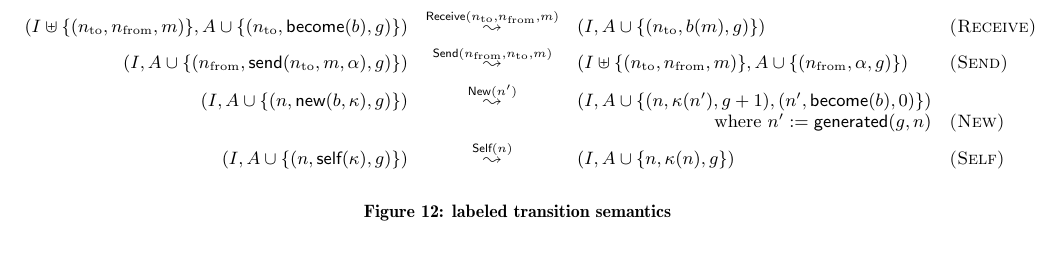
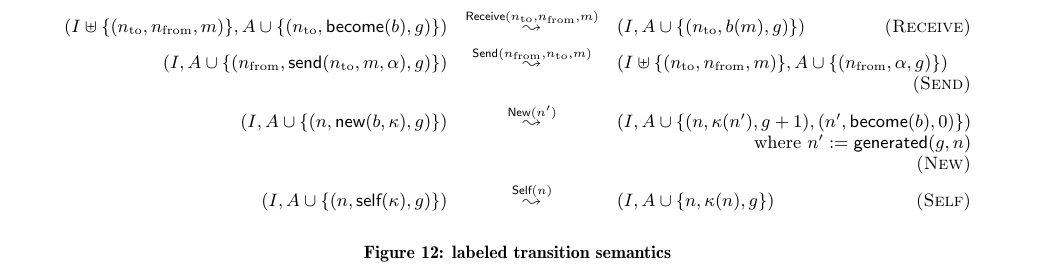
Before and after one commit to amutake/agere2015-paper, a LaTeX paper (sig-alternate.tex, which reads semantics.tex): part of page 5 of 9, cut so that both start at the same text, the shorter picture padded with empty space. Compiled offline with XeLaTeX.

Commit message:
Fix overflow in Figure12

```diff
--- a/semantics.tex
+++ b/semantics.tex
@@ -181,27 +181,27 @@ The definition in Actario is in Appendix \ref{app:lts}.
 
 \begin{figure*}[t]
   \begin{displaymath}
-    \begin{array}{rcll}
+    \begin{array}{rcl}
       (I \uplus \{(n_{\textrm{to}}, n_{\textrm{from}}, m)\}, A \cup \{(n_{\textrm{to}}, \textsf{become}(b), g)\}) &
       \overset{\textsf{Receive}(n_{\textrm{to}}, n_{\textrm{from}}, m)}{\leadsto} &
-      (I, A \cup \{(n_{\textrm{to}}, b(m), g)\}) &
-      \textsc{(Receive)} \\[1ex]
+      (I, A \cup \{(n_{\textrm{to}}, b(m), g)\})
+      \hfill \textsc{(Receive)} \\[1ex]
 
       (I, A \cup \{(n_{\textrm{from}}, \textsf{send}(n_{\textrm{to}}, m, \alpha), g)\}) &
       \overset{\textsf{Send}(n_{\textrm{from}}, n_{\textrm{to}}, m)}{\leadsto} &
-      (I \uplus \{(n_{\textrm{to}}, n_{\textrm{from}}, m)\}, A \cup \{(n_{\textrm{from}}, \alpha, g)\}) &
-      \textsc{(Send)} \\[1ex]
+      (I \uplus \{(n_{\textrm{to}}, n_{\textrm{from}}, m)\}, A \cup \{(n_{\textrm{from}}, \alpha, g)\}) \\
+      & & \hfill \textsc{(Send)} \\[1ex]
 
       (I, A \cup \{(n, \textsf{new}(b, \kappa), g)\}) &
       \overset{\textsf{New}(n')}{\leadsto} &
-      (I, A \cup \{(n, \kappa(n'), g + 1), (n', \textsf{become}(b), 0)\}) & \\
-      & & \hfill \textrm{where}\ n' := \textsf{generated}(g, n) &
-      \textsc{(New)} \\[1ex]
+      (I, A \cup \{(n, \kappa(n'), g + 1), (n', \textsf{become}(b), 0)\}) \\
+      & & \hfill \textrm{where}\ n' := \textsf{generated}(g, n) \\
+      & & \hfill \textsc{(New)} \\[1ex]
 
       (I, A \cup \{(n, \textsf{self}(\kappa), g)\}) &
       \overset{\textsf{Self}(n)}{\leadsto} &
-      (I, A \cup \{n, \kappa(n), g\}) &
-      \textsc{(Self)}
+      (I, A \cup \{n, \kappa(n), g\})
+      \hfill \textsc{(Self)}
     \end{array}
   \end{displaymath}
   \caption{labeled transition semantics}\label{fig:semantics}
```
